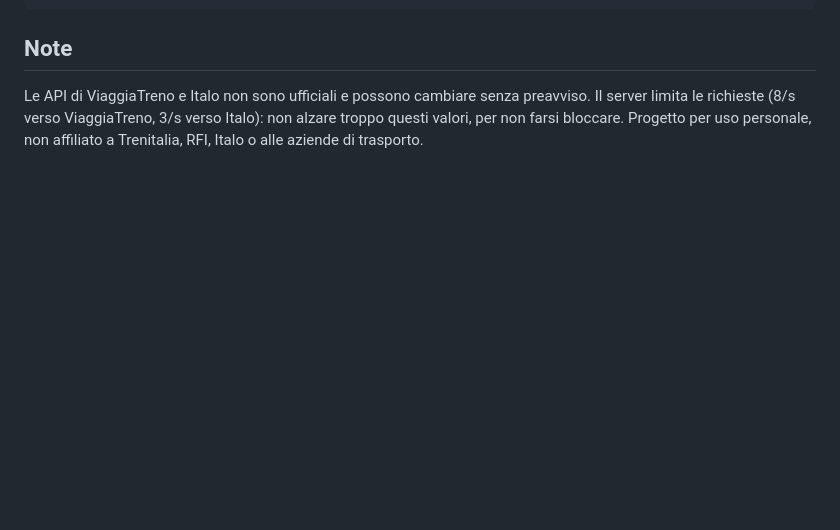
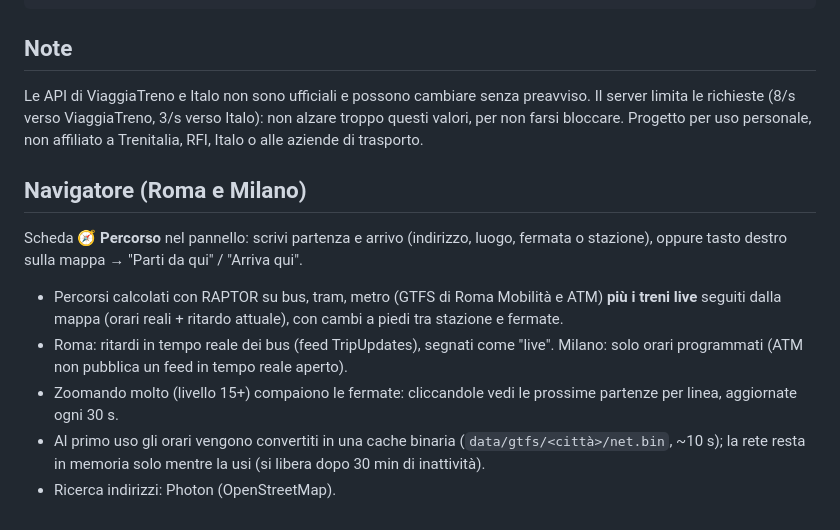
Before and after one commit to filippopetto-maker/treni-live, a Markdown page: README.md, the part around the change. GitHub-like rendering; blank space fills up the shorter version.

Commit message:
README: navigatore
Co-Authored-By: Claude Opus 5.5 <noreply@anthropic.com>
Claude-Session: https://claude.ai/code/session_01H5DdngJSRmFydd8SDsWYLr

```diff
--- a/README.md
+++ b/README.md
@@ -125,3 +125,17 @@ Le API di ViaggiaTreno e Italo non sono ufficiali e possono cambiare senza preav
 limita le richieste (8/s verso ViaggiaTreno, 3/s verso Italo): non alzare troppo questi valori,
 per non farsi bloccare. Progetto per uso personale, non affiliato a Trenitalia, RFI, Italo o alle
 aziende di trasporto.
+
+## Navigatore (Roma e Milano)
+
+Scheda **🧭 Percorso** nel pannello: scrivi partenza e arrivo (indirizzo, luogo, fermata o stazione),
+oppure tasto destro sulla mappa → "Parti da qui" / "Arriva qui".
+
+- Percorsi calcolati con RAPTOR su bus, tram, metro (GTFS di Roma Mobilità e ATM) **più i treni live**
+  seguiti dalla mappa (orari reali + ritardo attuale), con cambi a piedi tra stazione e fermate.
+- Roma: ritardi in tempo reale dei bus (feed TripUpdates), segnati come "live". Milano: solo orari programmati
+  (ATM non pubblica un feed in tempo reale aperto).
+- Zoomando molto (livello 15+) compaiono le fermate: cliccandole vedi le prossime partenze per linea, aggiornate ogni 30 s.
+- Al primo uso gli orari vengono convertiti in una cache binaria (`data/gtfs/<città>/net.bin`, ~10 s);
+  la rete resta in memoria solo mentre la usi (si libera dopo 30 min di inattività).
+- Ricerca indirizzi: Photon (OpenStreetMap).
```
